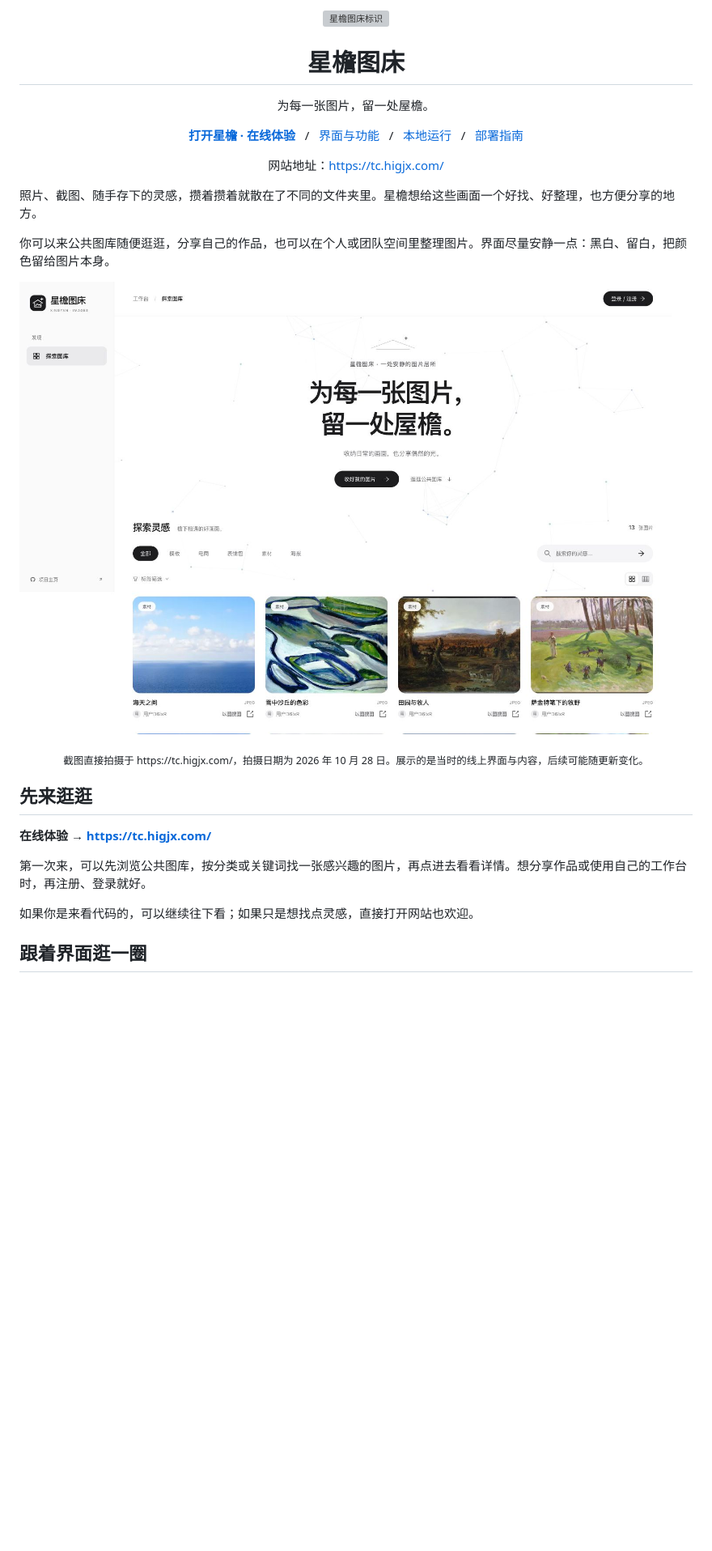
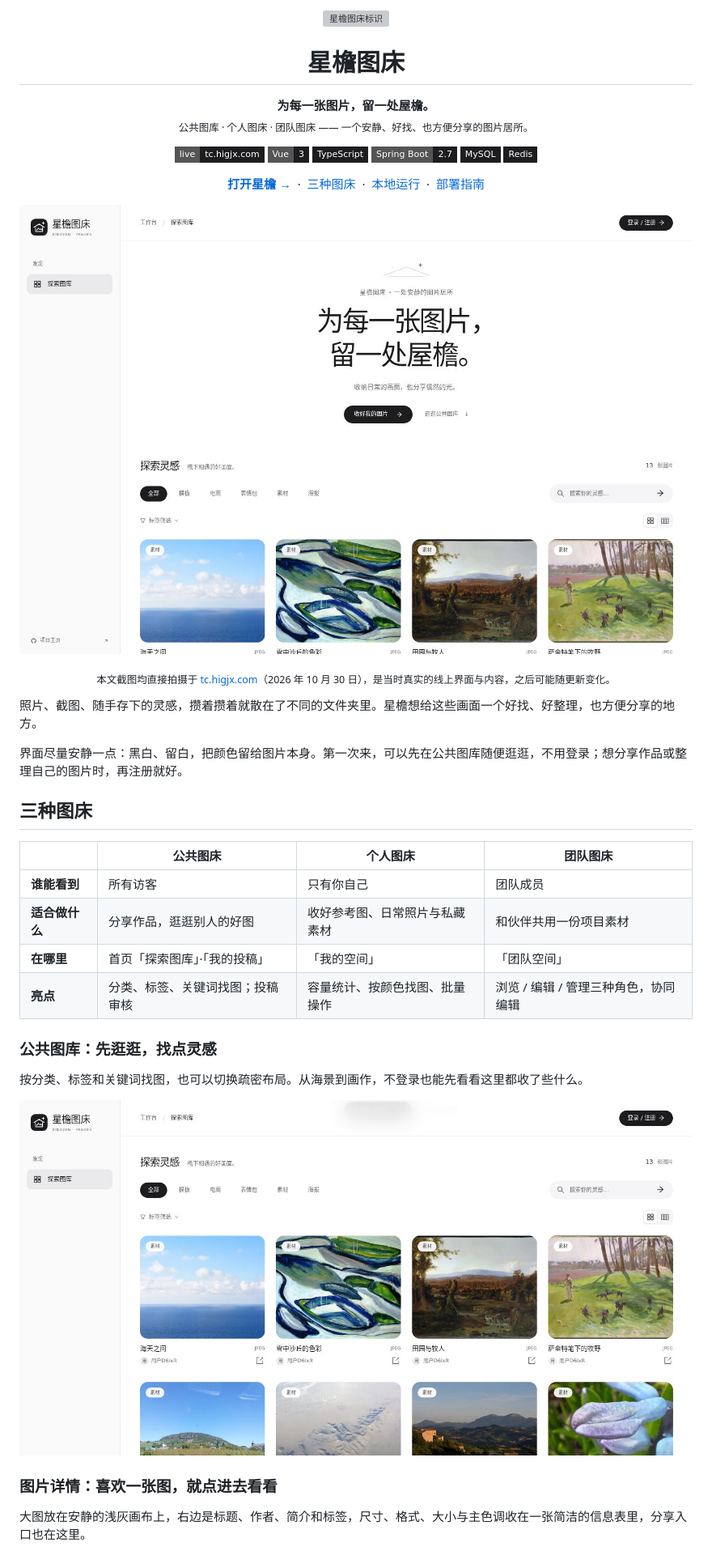
Before and after one commit to hollegjx/xingyan-image-host, a Markdown page: README.md, the part around one of its changes. Shown at 81% size. Drawn GitHub-style; pictures changed too: docs/images/gallery-browse.jpg, docs/images/gallery.jpg; badges without logos; blank space fills up the shorter version; grey boxes are pictures that could not be loaded.

```diff
--- a/README.md
+++ b/README.md
@@ -3,35 +3,55 @@
 </p>
 
 <h1 align="center">星檐图床</h1>
-<p align="center">为每一张图片，留一处屋檐。</p>
 
 <p align="center">
-  <strong><a href="https://tc.higjx.com/">打开星檐 · 在线体验</a></strong>
-  &nbsp; / &nbsp;
-  <a href="#跟着界面逛一圈">界面与功能</a>
-  &nbsp; / &nbsp;
-  <a href="#在自己的电脑上试试">本地运行</a>
-  &nbsp; / &nbsp;
+  <b>为每一张图片，留一处屋檐。</b><br />
+  <sub>公共图库 · 个人图床 · 团队图床 —— 一个安静、好找、也方便分享的图片居所。</sub>
+</p>
+
+<p align="center">
+  <a href="https://tc.higjx.com/"><img alt="在线体验" src="https://img.shields.io/badge/live-tc.higjx.com-1d1d1f?style=flat-square" /></a>
+  <img alt="Vue 3" src="https://img.shields.io/badge/Vue-3-1d1d1f?style=flat-square&logo=vuedotjs&logoColor=white" />
+  <img alt="TypeScript" src="https://img.shields.io/badge/TypeScript-1d1d1f?style=flat-square&logo=typescript&logoColor=white" />
+  <img alt="Spring Boot 2.7" src="https://img.shields.io/badge/Spring%20Boot-2.7-1d1d1f?style=flat-square&logo=springboot&logoColor=white" />
+  <img alt="MySQL" src="https://img.shields.io/badge/MySQL-1d1d1f?style=flat-square&logo=mysql&logoColor=white" />
+  <img alt="Redis" src="https://img.shields.io/badge/Redis-1d1d1f?style=flat-square&logo=redis&logoColor=white" />
+</p>
+
+<p align="center">
+  <a href="https://tc.higjx.com/"><b>打开星檐 →</b></a>
+  &nbsp;·&nbsp;
+  <a href="#三种图床">三种图床</a>
+  &nbsp;·&nbsp;
+  <a href="#本地运行">本地运行</a>
+  &nbsp;·&nbsp;
   <a href="docs/getting-started.md">部署指南</a>
 </p>
 
-<p align="center">网站地址：<a href="https://tc.higjx.com/">https://tc.higjx.com/</a></p>
+<a href="https://tc.higjx.com/"><img src="docs/images/gallery.jpg" alt="星檐首页：品牌欢迎区与公共图库" /></a>
+
+<p align="center"><sub>本文截图均直接拍摄于 <a href="https://tc.higjx.com/">tc.higjx.com</a>（2026 年 10 月 30 日），是当时真实的线上界面与内容，之后可能随更新变化。</sub></p>
 
 照片、截图、随手存下的灵感，攒着攒着就散在了不同的文件夹里。星檐想给这些画面一个好找、好整理，也方便分享的地方。
 
-你可以来公共图库随便逛逛，分享自己的作品，也可以在个人或团队空间里整理图片。界面尽量安静一点：黑白、留白，把颜色留给图片本身。
+界面尽量安静一点：黑白、留白，把颜色留给图片本身。第一次来，可以先在公共图库随便逛逛，不用登录；想分享作品或整理自己的图片时，再注册就好。
 
-![星檐首页：品牌欢迎区、分类筛选、搜索与公共图片卡片](docs/images/gallery.jpg)
+## 三种图床
 
-<p align="center"><sub>截图直接拍摄于 https://tc.higjx.com/，拍摄日期为 2026 年 10 月 28 日。展示的是当时的线上界面与内容，后续可能随更新变化。</sub></p>
+|  | 公共图床 | 个人图床 | 团队图床 |
+| --- | --- | --- | --- |
+| **谁能看到** | 所有访客 | 只有你自己 | 团队成员 |
+| **适合做什么** | 分享作品，逛逛别人的好图 | 收好参考图、日常照片与私藏素材 | 和伙伴共用一份项目素材 |
+| **在哪里** | 首页「探索图库」·「我的投稿」 | 「我的空间」 | 「团队空间」 |
+| **亮点** | 分类、标签、关键词找图；投稿审核 | 容量统计、按颜色找图、批量操作 | 浏览 / 编辑 / 管理三种角色，协同编辑 |
 
-## 先来逛逛
+### 公共图库：先逛逛，找点灵感
 
-**在线体验 → [https://tc.higjx.com/](https://tc.higjx.com/)**
+按分类、标签和关键词找图，也可以切换疏密布局。从海景到画作，不登录也能先看看这里都收了些什么。
 
-第一次来，可以先浏览公共图库，按分类或关键词找一张感兴趣的图片，再点进去看看详情。想分享作品或使用自己的工作台时，再注册、登录就好。
+![线上公共图库：分类、搜索、标签筛选、布局切换与图片卡片](docs/images/gallery-browse.jpg)
 
-如果你是来看代码的，可以继续往下看；如果只是想找点灵感，直接打开网站也欢迎。
+### 图片详情：喜欢一张图，就点进去看看
 
-## 跟着界面逛一圈
+大图放在安静的浅灰画布上，右边是标题、作者、简介和标签，尺寸、格式、大小与主色调收在一张简洁的信息表里，分享入口也在这里。
 
```
Also changed, not shown: other parts of README.md (+44 -42 lines), docs/images/mobile-detail.jpg (added), docs/images/mobile-home.jpg (added), docs/images/picture-detail.jpg.
